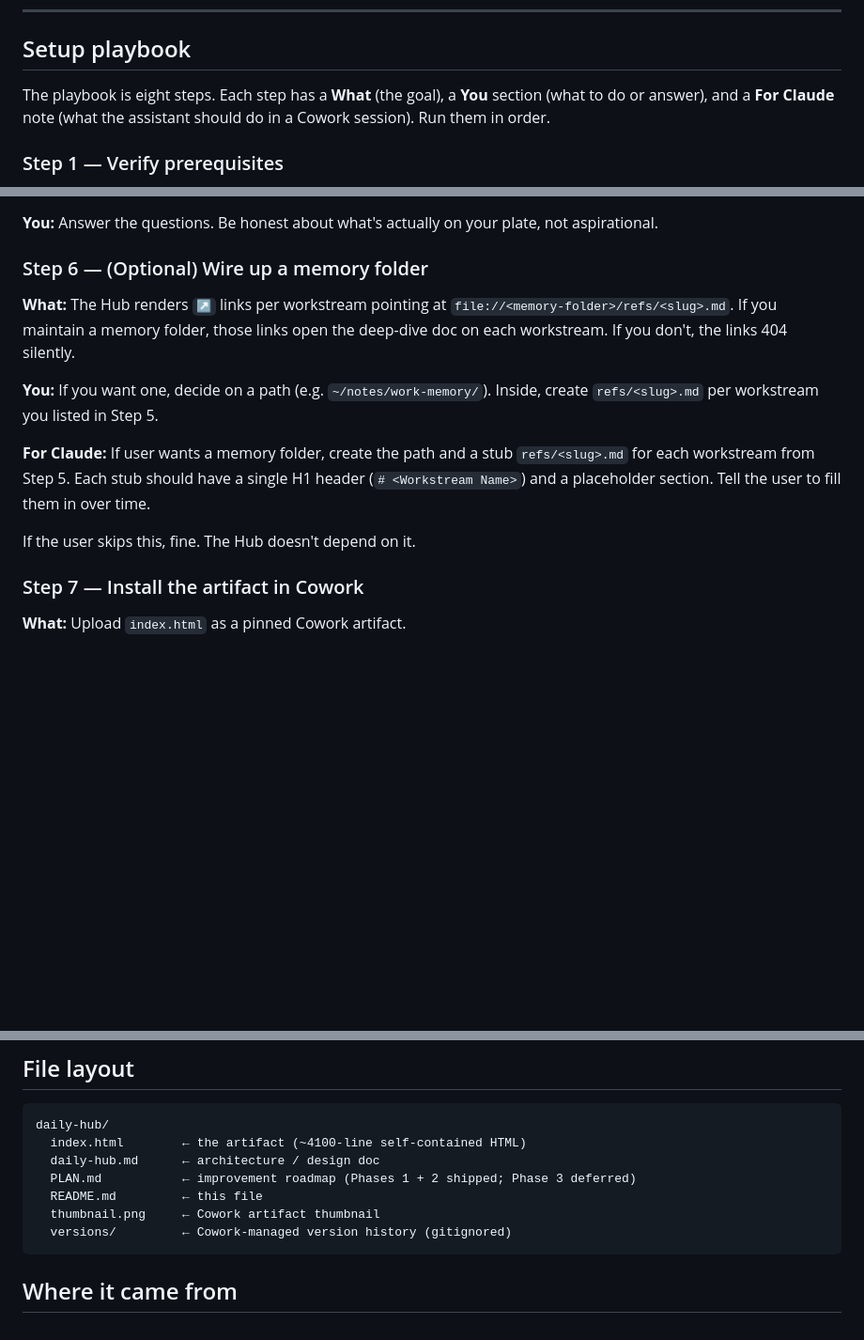
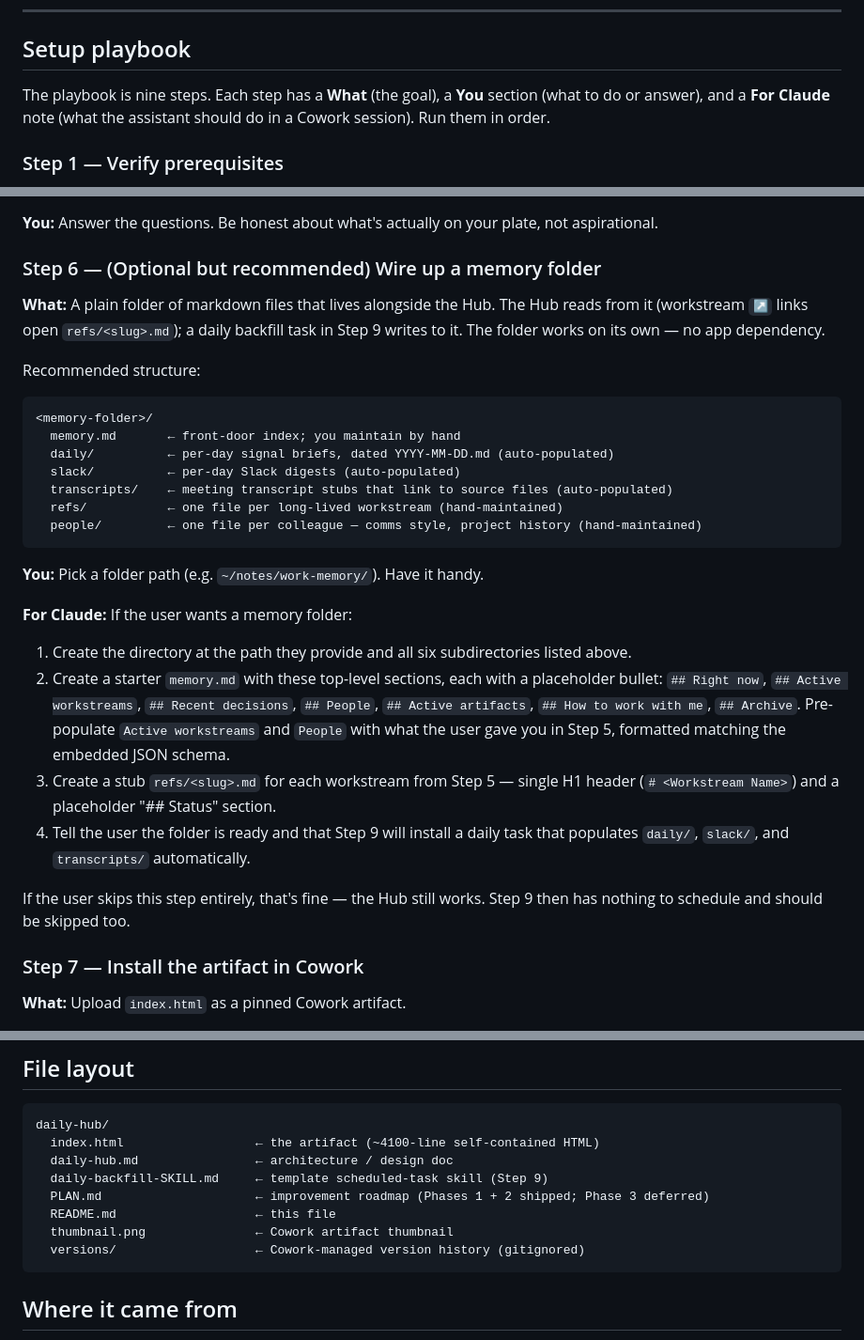
Before and after one commit to DMB28th/daily-hub, a Markdown page: README.md, 3 parts joined by grey strips. Shown at 94% size. Drawn GitHub-style; blank space fills up the shorter version.

````diff
--- a/README.md
+++ b/README.md
@@ -30,7 +30,7 @@ Every section is collapsible; state persists per-section in localStorage. Past w
 
 ## Setup playbook
 
-The playbook is eight steps. Each step has a **What** (the goal), a **You** section (what to do or answer), and a **For Claude** note (what the assistant should do in a Cowork session). Run them in order.
+The playbook is nine steps. Each step has a **What** (the goal), a **You** section (what to do or answer), and a **For Claude** note (what the assistant should do in a Cowork session). Run them in order.
 
 ### Step 1 — Verify prerequisites
 
@@ -88,15 +88,30 @@ Replace the JSON contents. Validate that it parses (try `JSON.parse(...)` in you
 
 **You:** Answer the questions. Be honest about what's actually on your plate, not aspirational.
 
-### Step 6 — (Optional) Wire up a memory folder
+### Step 6 — (Optional but recommended) Wire up a memory folder
 
-**What:** The Hub renders `↗` links per workstream pointing at `file://<memory-folder>/refs/<slug>.md`. If you maintain a memory folder, those links open the deep-dive doc on each workstream. If you don't, the links 404 silently.
+**What:** A plain folder of markdown files that lives alongside the Hub. The Hub reads from it (workstream `↗` links open `refs/<slug>.md`); a daily backfill task in Step 9 writes to it. The folder works on its own — no app dependency.
 
-**You:** If you want one, decide on a path (e.g. `~/notes/work-memory/`). Inside, create `refs/<slug>.md` per workstream you listed in Step 5.
+Recommended structure:
+```
+<memory-folder>/
+  memory.md       ← front-door index; you maintain by hand
+  daily/          ← per-day signal briefs, dated YYYY-MM-DD.md (auto-populated)
+  slack/          ← per-day Slack digests (auto-populated)
+  transcripts/    ← meeting transcript stubs that link to source files (auto-populated)
+  refs/           ← one file per long-lived workstream (hand-maintained)
+  people/         ← one file per colleague — comms style, project history (hand-maintained)
+```
 
-**For Claude:** If user wants a memory folder, create the path and a stub `refs/<slug>.md` for each workstream from Step 5. Each stub should have a single H1 header (`# <Workstream Name>`) and a placeholder section. Tell the user to fill them in over time.
+**You:** Pick a folder path (e.g. `~/notes/work-memory/`). Have it handy.
 
-If the user skips this, fine. The Hub doesn't depend on it.
+**For Claude:** If the user wants a memory folder:
+1. Create the directory at the path they provide and all six subdirectories listed above.
+2. Create a starter `memory.md` with these top-level sections, each with a placeholder bullet: `## Right now`, `## Active workstreams`, `## Recent decisions`, `## People`, `## Active artifacts`, `## How to work with me`, `## Archive`. Pre-populate `Active workstreams` and `People` with what the user gave you in Step 5, formatted matching the embedded JSON schema.
+3. Create a stub `refs/<slug>.md` for each workstream from Step 5 — single H1 header (`# <Workstream Name>`) and a placeholder "## Status" section.
+4. Tell the user the folder is ready and that Step 9 will install a daily task that populates `daily/`, `slack/`, and `transcripts/` automatically.
+
+If the user skips this step entirely, that's fine — the Hub still works. Step 9 then has nothing to schedule and should be skipped too.
 
 ### Step 7 — Install the artifact in Cowork
 
@@ -141,12 +174,13 @@ If the user skips this, fine. The Hub doesn't depend on it.
 
 ```
 daily-hub/
-  index.html        ← the artifact (~4100-line self-contained HTML)
-  daily-hub.md      ← architecture / design doc
-  PLAN.md           ← improvement roadmap (Phases 1 + 2 shipped; Phase 3 deferred)
-  README.md         ← this file
-  thumbnail.png     ← Cowork artifact thumbnail
-  versions/         ← Cowork-managed version history (gitignored)
+  index.html                  ← the artifact (~4100-line self-contained HTML)
+  daily-hub.md                ← architecture / design doc
+  daily-backfill-SKILL.md     ← template scheduled-task skill (Step 9)
+  PLAN.md                     ← improvement roadmap (Phases 1 + 2 shipped; Phase 3 deferred)
+  README.md                   ← this file
+  thumbnail.png               ← Cowork artifact thumbnail
+  versions/                   ← Cowork-managed version history (gitignored)
 ```
 
 ## Where it came from
````
Also changed, not shown: other parts of README.md (+18 -0 lines), daily-backfill-SKILL.md (added, +107 -0 lines).
